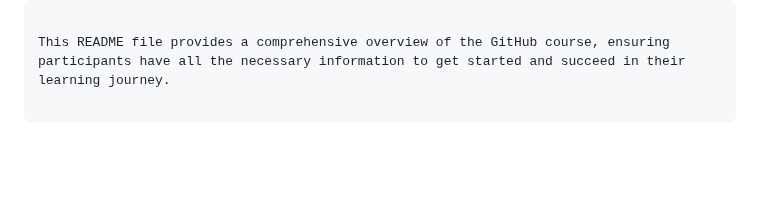
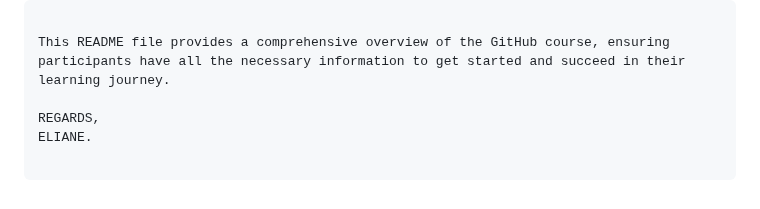
Before and after one commit to eliane11/x4git, a Markdown page: README.md, the part around the change. Drawn GitHub-style; blank space fills up the shorter version.

Commit message:
add regards

````diff
--- a/README.md
+++ b/README.md
@@ -105,3 +105,6 @@ Happy learning!
 ```
 
 This README file provides a comprehensive overview of the GitHub course, ensuring participants have all the necessary information to get started and succeed in their learning journey.
+
+REGARDS,
+ELIANE.
````
